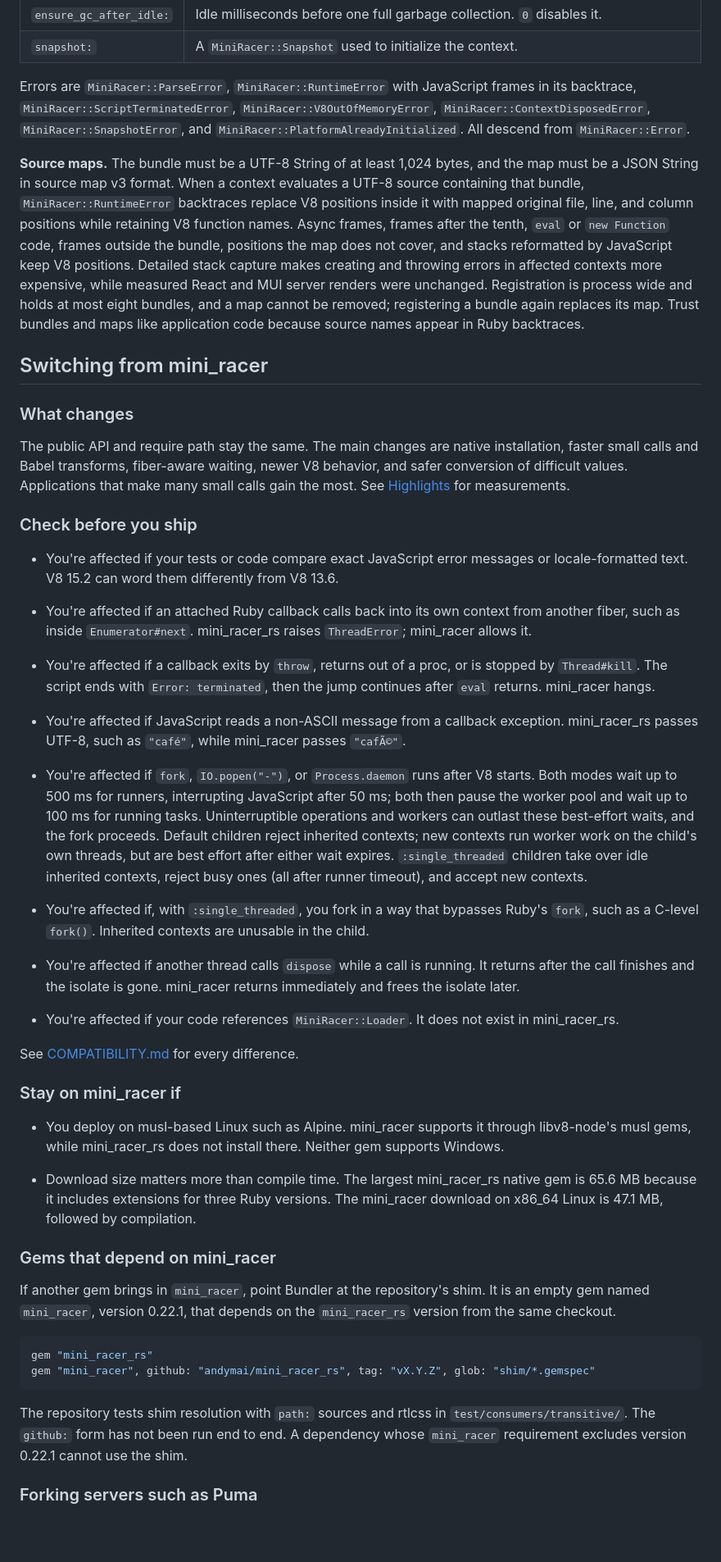
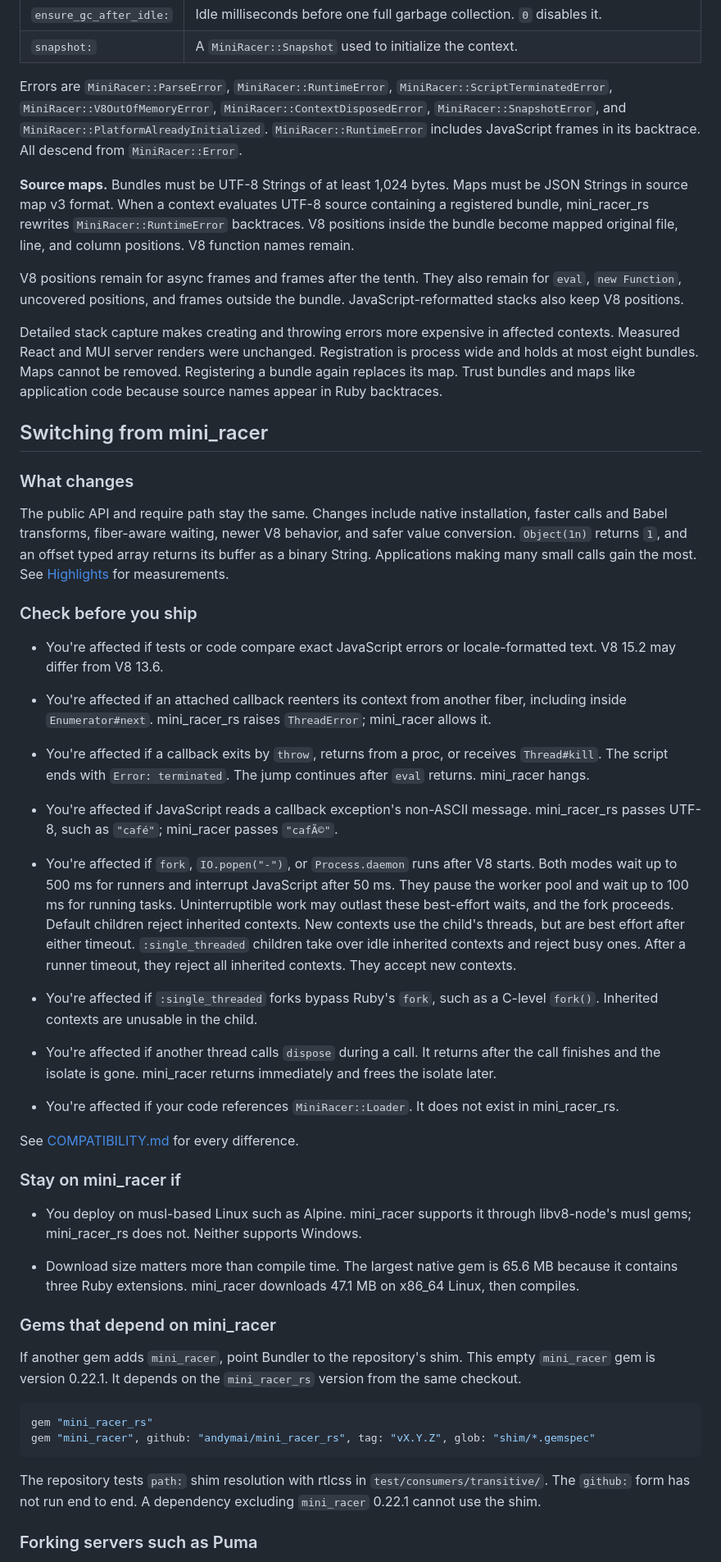
Before and after one commit to andymai/mini_racer_rs, a Markdown page: README.md, the part around one of its changes. Shown at 82% size. Rendered like a GitHub page; blank space fills up the shorter version.

````diff
--- a/README.md
+++ b/README.md
@@ -112,31 +112,35 @@ ExecJS.eval("[1, 2].map(x => x * 2)")         # => [2, 4]
 | `ensure_gc_after_idle:` | Idle milliseconds before one full garbage collection. `0` disables it. |
 | `snapshot:` | A `MiniRacer::Snapshot` used to initialize the context. |
 
-Errors are `MiniRacer::ParseError`, `MiniRacer::RuntimeError` with JavaScript frames in its backtrace, `MiniRacer::ScriptTerminatedError`, `MiniRacer::V8OutOfMemoryError`, `MiniRacer::ContextDisposedError`, `MiniRacer::SnapshotError`, and `MiniRacer::PlatformAlreadyInitialized`. All descend from `MiniRacer::Error`.
+Errors are `MiniRacer::ParseError`, `MiniRacer::RuntimeError`, `MiniRacer::ScriptTerminatedError`, `MiniRacer::V8OutOfMemoryError`, `MiniRacer::ContextDisposedError`, `MiniRacer::SnapshotError`, and `MiniRacer::PlatformAlreadyInitialized`. `MiniRacer::RuntimeError` includes JavaScript frames in its backtrace. All descend from `MiniRacer::Error`.
 
-**Source maps.** The bundle must be a UTF-8 String of at least 1,024 bytes, and the map must be a JSON String in source map v3 format. When a context evaluates a UTF-8 source containing that bundle, `MiniRacer::RuntimeError` backtraces replace V8 positions inside it with mapped original file, line, and column positions while retaining V8 function names. Async frames, frames after the tenth, `eval` or `new Function` code, frames outside the bundle, positions the map does not cover, and stacks reformatted by JavaScript keep V8 positions. Detailed stack capture makes creating and throwing errors in affected contexts more expensive, while measured React and MUI server renders were unchanged. Registration is process wide and holds at most eight bundles, and a map cannot be removed; registering a bundle again replaces its map. Trust bundles and maps like application code because source names appear in Ruby backtraces.
+**Source maps.** Bundles must be UTF-8 Strings of at least 1,024 bytes. Maps must be JSON Strings in source map v3 format. When a context evaluates UTF-8 source containing a registered bundle, mini_racer_rs rewrites `MiniRacer::RuntimeError` backtraces. V8 positions inside the bundle become mapped original file, line, and column positions. V8 function names remain.
+
+V8 positions remain for async frames and frames after the tenth. They also remain for `eval`, `new Function`, uncovered positions, and frames outside the bundle. JavaScript-reformatted stacks also keep V8 positions.
+
+Detailed stack capture makes creating and throwing errors more expensive in affected contexts. Measured React and MUI server renders were unchanged. Registration is process wide and holds at most eight bundles. Maps cannot be removed. Registering a bundle again replaces its map. Trust bundles and maps like application code because source names appear in Ruby backtraces.
 
 ## Switching from mini_racer
 
 ### What changes
 
-The public API and require path stay the same. The main changes are native installation, faster small calls and Babel transforms, fiber-aware waiting, newer V8 behavior, and safer conversion of difficult values. Applications that make many small calls gain the most. See [Highlights](#highlights) for measurements.
+The public API and require path stay the same. Changes include native installation, faster calls and Babel transforms, fiber-aware waiting, newer V8 behavior, and safer value conversion. `Object(1n)` returns `1`, and an offset typed array returns its buffer as a binary String. Applications making many small calls gain the most. See [Highlights](#highlights) for measurements.
 
 ### Check before you ship
 
-- You're affected if your tests or code compare exact JavaScript error messages or locale-formatted text. V8 15.2 can word them differently from V8 13.6.
+- You're affected if tests or code compare exact JavaScript errors or locale-formatted text. V8 15.2 may differ from V8 13.6.
 
-- You're affected if an attached Ruby callback calls back into its own context from another fiber, such as inside `Enumerator#next`. mini_racer_rs raises `ThreadError`; mini_racer allows it.
+- You're affected if an attached callback reenters its context from another fiber, including inside `Enumerator#next`. mini_racer_rs raises `ThreadError`; mini_racer allows it.
 
-- You're affected if a callback exits by `throw`, returns out of a proc, or is stopped by `Thread#kill`. The script ends with `Error: terminated`, then the jump continues after `eval` returns. mini_racer hangs.
+- You're affected if a callback exits by `throw`, returns from a proc, or receives `Thread#kill`. The script ends with `Error: terminated`. The jump continues after `eval` returns. mini_racer hangs.
 
-- You're affected if JavaScript reads a non-ASCII message from a callback exception. mini_racer_rs passes UTF-8, such as `"café"`, while mini_racer passes `"cafÃ©"`.
+- You're affected if JavaScript reads a callback exception's non-ASCII message. mini_racer_rs passes UTF-8, such as `"café"`; mini_racer passes `"cafÃ©"`.
 
-- You're affected if `fork`, `IO.popen("-")`, or `Process.daemon` runs after V8 starts. Both modes wait up to 500 ms for runners, interrupting JavaScript after 50 ms; both then pause the worker pool and wait up to 100 ms for running tasks. Uninterruptible operations and workers can outlast these best-effort waits, and the fork proceeds. Default children reject inherited contexts; new contexts run worker work on the child's own threads, but are best effort after either wait expires. `:single_threaded` children take over idle inherited contexts, reject busy ones (all after runner timeout), and accept new contexts.
+- You're affected if `fork`, `IO.popen("-")`, or `Process.daemon` runs after V8 starts. Both modes wait up to 500 ms for runners and interrupt JavaScript after 50 ms. They pause the worker pool and wait up to 100 ms for running tasks. Uninterruptible work may outlast these best-effort waits, and the fork proceeds. Default children reject inherited contexts. New contexts use the child's threads, but are best effort after either timeout. `:single_threaded` children take over idle inherited contexts and reject busy ones. After a runner timeout, they reject all inherited contexts. They accept new contexts.
 
-- You're affected if, with `:single_threaded`, you fork in a way that bypasses Ruby's `fork`, such as a C-level `fork()`. Inherited contexts are unusable in the child.
+- You're affected if `:single_threaded` forks bypass Ruby's `fork`, such as a C-level `fork()`. Inherited contexts are unusable in the child.
 
-- You're affected if another thread calls `dispose` while a call is running. It returns after the call finishes and the isolate is gone. mini_racer returns immediately and frees the isolate later.
+- You're affected if another thread calls `dispose` during a call. It returns after the call finishes and the isolate is gone. mini_racer returns immediately and frees the isolate later.
 
 - You're affected if your code references `MiniRacer::Loader`. It does not exist in mini_racer_rs.
 
@@ -144,20 +148,20 @@ See [COMPATIBILITY.md](COMPATIBILITY.md) for every difference.
 
 ### Stay on mini_racer if
 
-- You deploy on musl-based Linux such as Alpine. mini_racer supports it through libv8-node's musl gems, while mini_racer_rs does not install there. Neither gem supports Windows.
+- You deploy on musl-based Linux such as Alpine. mini_racer supports it through libv8-node's musl gems; mini_racer_rs does not. Neither supports Windows.
 
-- Download size matters more than compile time. The largest mini_racer_rs native gem is 65.6 MB because it includes extensions for three Ruby versions. The mini_racer download on x86_64 Linux is 47.1 MB, followed by compilation.
+- Download size matters more than compile time. The largest native gem is 65.6 MB because it contains three Ruby extensions. mini_racer downloads 47.1 MB on x86_64 Linux, then compiles.
 
 ### Gems that depend on mini_racer
 
-If another gem brings in `mini_racer`, point Bundler at the repository's shim. It is an empty gem named `mini_racer`, version 0.22.1, that depends on the `mini_racer_rs` version from the same checkout.
+If another gem adds `mini_racer`, point Bundler to the repository's shim. This empty `mini_racer` gem is version 0.22.1. It depends on the `mini_racer_rs` version from the same checkout.
 
 ```ruby
 gem "mini_racer_rs"
 gem "mini_racer", github: "andymai/mini_racer_rs", tag: "vX.Y.Z", glob: "shim/*.gemspec"
 ```
 
-The repository tests shim resolution with `path:` sources and rtlcss in `test/consumers/transitive/`. The `github:` form has not been run end to end. A dependency whose `mini_racer` requirement excludes version 0.22.1 cannot use the shim.
+The repository tests `path:` shim resolution with rtlcss in `test/consumers/transitive/`. The `github:` form has not run end to end. A dependency excluding `mini_racer` 0.22.1 cannot use the shim.
 
 ### Forking servers such as Puma
 
````
Also changed, not shown: other parts of README.md (+53 -34 lines).
